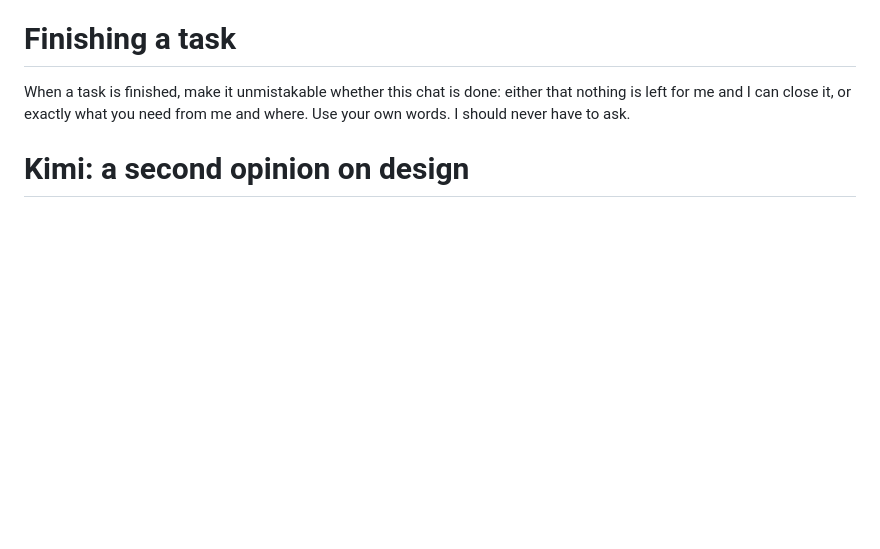
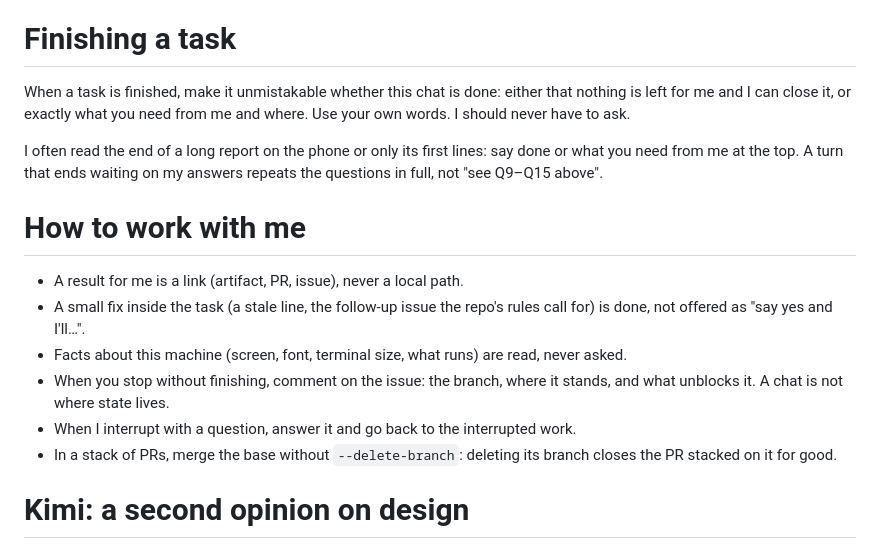
Before and after one commit to Maksim-Burtsev/dotfiles, a Markdown page: claude/CLAUDE.md, the part around the change. Drawn GitHub-style; blank space fills up the shorter version.

Commit message:
claude: status at the top, and six habits learned in the week-40 audit
The week of 2026-09-26 audit (122 sessions) found the owner asking "is
this chat done?" about 20 times though agents had said so: the line sat
at the end of long reports read on the phone, and open questions scrolled
away. The other lines are lessons merl learned that recurred in other
repos (a stacked PR closed by --delete-branch, a stall recorded nowhere,
small fixes offered instead of done, machine facts asked, local paths
given instead of links, interrupted work never resumed).

Co-Authored-By: Claude Opus 5.5 <noreply@anthropic.com>
Claude-Session: https://claude.ai/code/session_01MGr5Jbca9FFdtD7m6DzegR

```diff
--- a/claude/CLAUDE.md
+++ b/claude/CLAUDE.md
@@ -38,6 +38,17 @@ The checkout is shared with parallel sessions: re-read a file before editing it,
 
 When a task is finished, make it unmistakable whether this chat is done: either that nothing is left for me and I can close it, or exactly what you need from me and where. Use your own words. I should never have to ask.
 
+I often read the end of a long report on the phone or only its first lines: say done or what you need from me at the top. A turn that ends waiting on my answers repeats the questions in full, not "see Q9–Q15 above".
+
+# How to work with me
+
+- A result for me is a link (artifact, PR, issue), never a local path.
+- A small fix inside the task (a stale line, the follow-up issue the repo's rules call for) is done, not offered as "say yes and I'll…".
+- Facts about this machine (screen, font, terminal size, what runs) are read, never asked.
+- When you stop without finishing, comment on the issue: the branch, where it stands, and what unblocks it. A chat is not where state lives.
+- When I interrupt with a question, answer it and go back to the interrupted work.
+- In a stack of PRs, merge the base without `--delete-branch`: deleting its branch closes the PR stacked on it for good.
+
 # Kimi: a second opinion on design
 
 You and your subagents do all the work, design included. Kimi Code (`kimi-task`, subscription until about 25.10) is only a second opinion on visual design (UI layout and styling, diagrams, HTML artifacts): its 5-hour limit is spent most of the time and your work is better, so nothing waits on Kimi.
```
